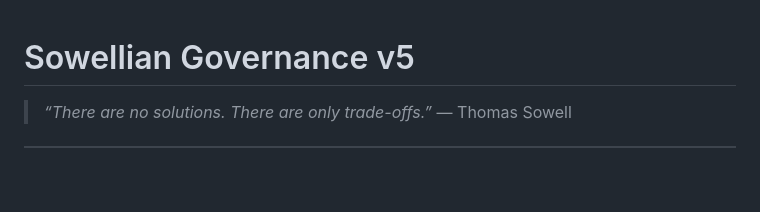
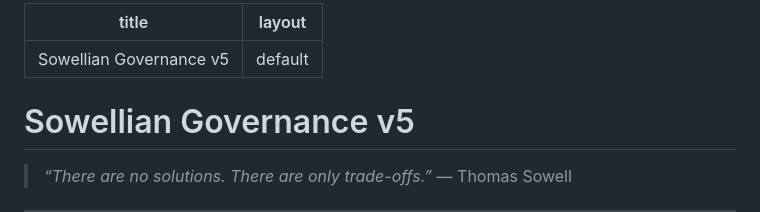
Before and after one commit to bobthegrownup/SowellianGovernance, a Markdown page: README.md, the part around the change. Rendered like a GitHub page; blank space fills up the shorter version.

Commit message:
Add Jekyll frontmatter to README.md

```diff
--- a/README.md
+++ b/README.md
@@ -1,3 +1,8 @@
+---
+title: Sowellian Governance v5
+layout: default
+---
+
 <script src="https://cdn.jsdelivr.net/npm/mathjax@3/es5/tex-mml-chtml.js"></script>
 
 # Sowellian Governance v5
```
